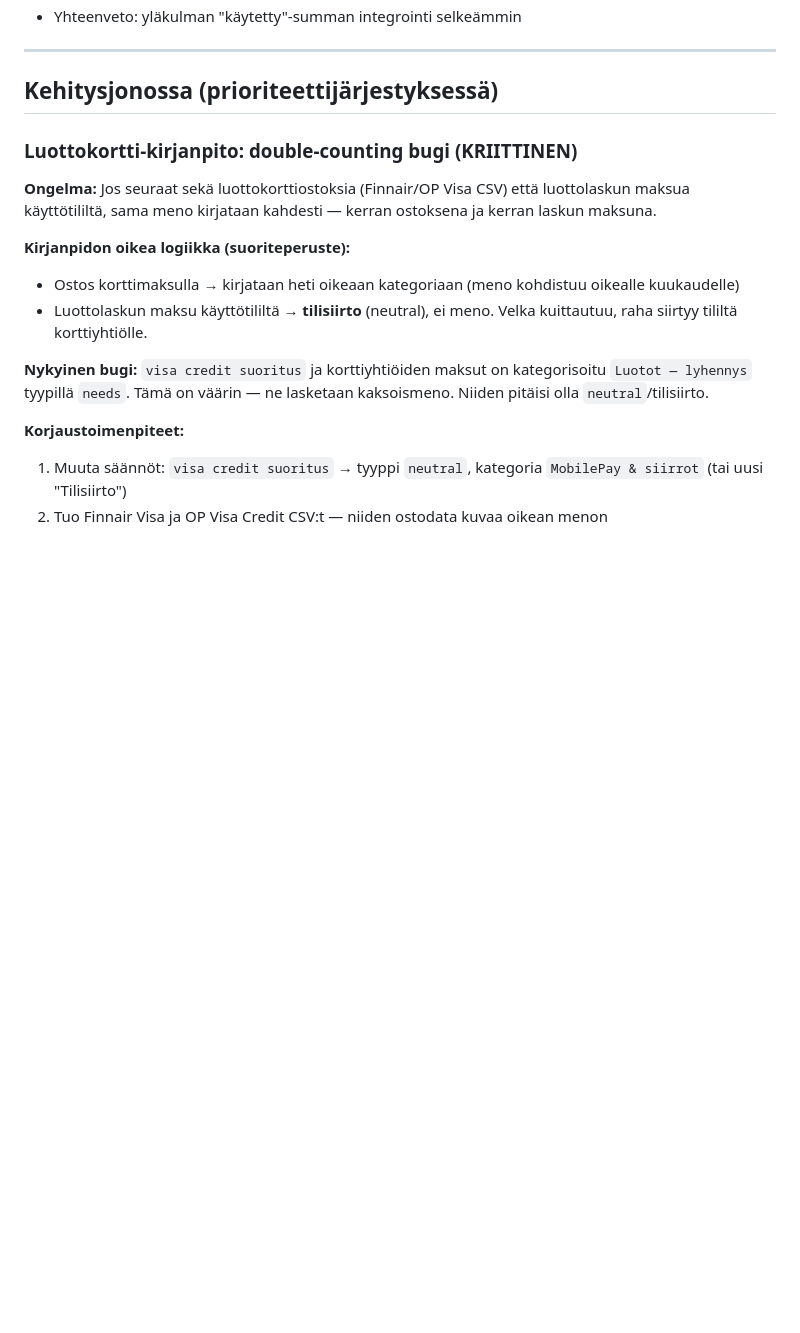
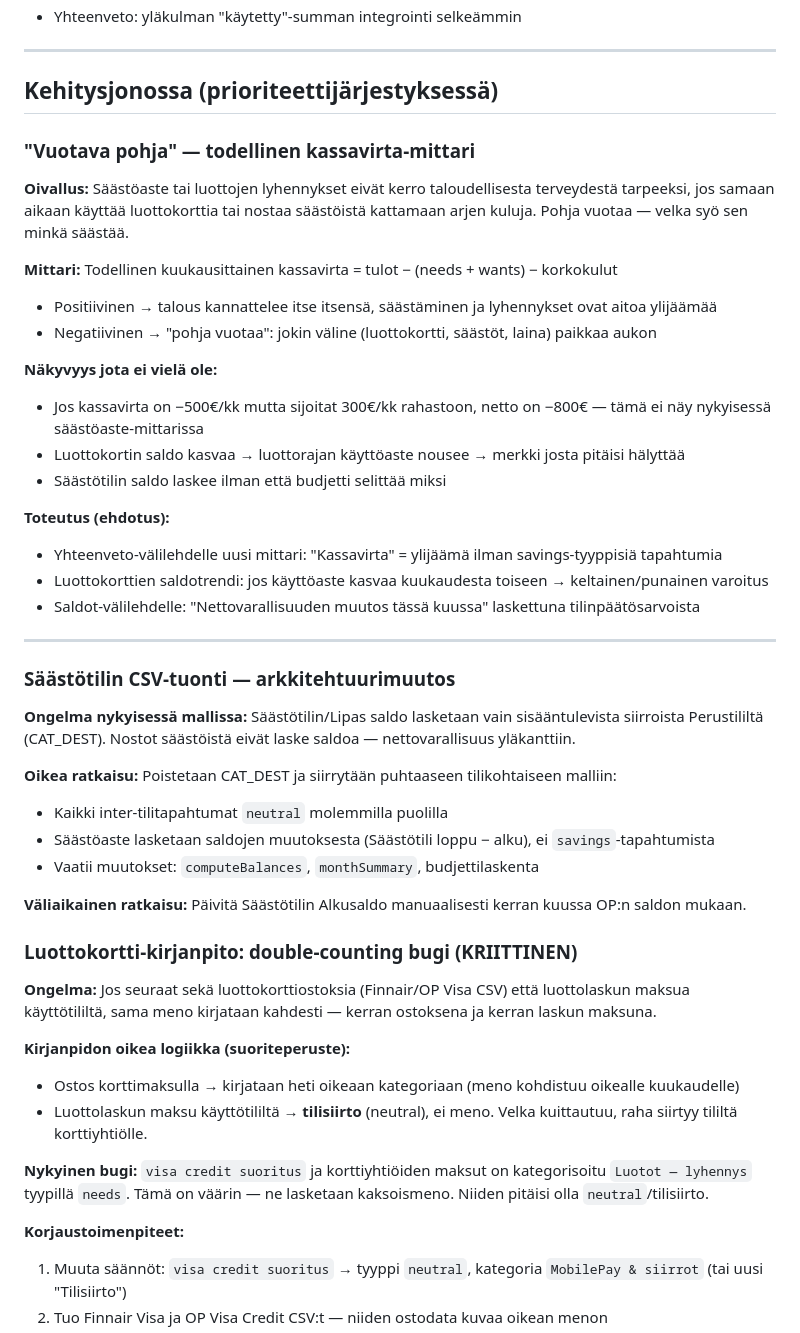
Before and after one commit to henrikkikellberg-lgtm/oma-talous, a Markdown page: BACKLOG.md, the part around the change. Drawn GitHub-style; blank space fills up the shorter version.

Commit message:
backlog: vuotava pohja -mittari + säästötilin CSV-arkkitehtuuri

```diff
--- a/BACKLOG.md
+++ b/BACKLOG.md
@@ -72,6 +72,37 @@ Avoimet suunnitteluasiat:
 ---
 
 ## Kehitysjonossa (prioriteettijärjestyksessä)
+
+### "Vuotava pohja" — todellinen kassavirta-mittari
+
+**Oivallus:** Säästöaste tai luottojen lyhennykset eivät kerro taloudellisesta terveydestä tarpeeksi, jos samaan aikaan käyttää luottokorttia tai nostaa säästöistä kattamaan arjen kuluja. Pohja vuotaa — velka syö sen minkä säästää.
+
+**Mittari:** Todellinen kuukausittainen kassavirta = tulot − (needs + wants) − korkokulut
+- Positiivinen → talous kannattelee itse itsensä, säästäminen ja lyhennykset ovat aitoa ylijäämää
+- Negatiivinen → "pohja vuotaa": jokin väline (luottokortti, säästöt, laina) paikkaa aukon
+
+**Näkyvyys jota ei vielä ole:**
+- Jos kassavirta on −500€/kk mutta sijoitat 300€/kk rahastoon, netto on −800€ — tämä ei näy nykyisessä säästöaste-mittarissa
+- Luottokortin saldo kasvaa → luottorajan käyttöaste nousee → merkki josta pitäisi hälyttää
+- Säästötilin saldo laskee ilman että budjetti selittää miksi
+
+**Toteutus (ehdotus):**
+- Yhteenveto-välilehdelle uusi mittari: "Kassavirta" = ylijäämä ilman savings-tyyppisiä tapahtumia
+- Luottokorttien saldotrendi: jos käyttöaste kasvaa kuukaudesta toiseen → keltainen/punainen varoitus
+- Saldot-välilehdelle: "Nettovarallisuuden muutos tässä kuussa" laskettuna tilinpäätösarvoista
+
+---
+
+### Säästötilin CSV-tuonti — arkkitehtuurimuutos
+
+**Ongelma nykyisessä mallissa:** Säästötilin/Lipas saldo lasketaan vain sisääntulevista siirroista Perustililtä (CAT\_DEST). Nostot säästöistä eivät laske saldoa — nettovarallisuus yläkanttiin.
+
+**Oikea ratkaisu:** Poistetaan CAT\_DEST ja siirrytään puhtaaseen tilikohtaiseen malliin:
+- Kaikki inter-tilitapahtumat `neutral` molemmilla puolilla
+- Säästöaste lasketaan saldojen muutoksesta (Säästötili loppu − alku), ei `savings`-tapahtumista
+- Vaatii muutokset: `computeBalances`, `monthSummary`, budjettilaskenta
+
+**Väliaikainen ratkaisu:** Päivitä Säästötilin Alkusaldo manuaalisesti kerran kuussa OP:n saldon mukaan.
 
 ### Luottokortti-kirjanpito: double-counting bugi (KRIITTINEN)
 
```
